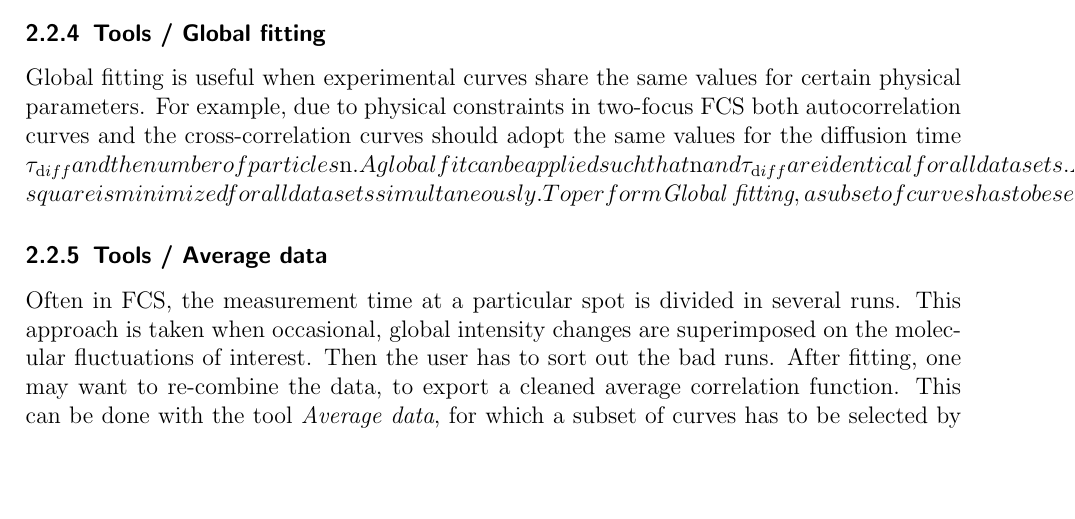
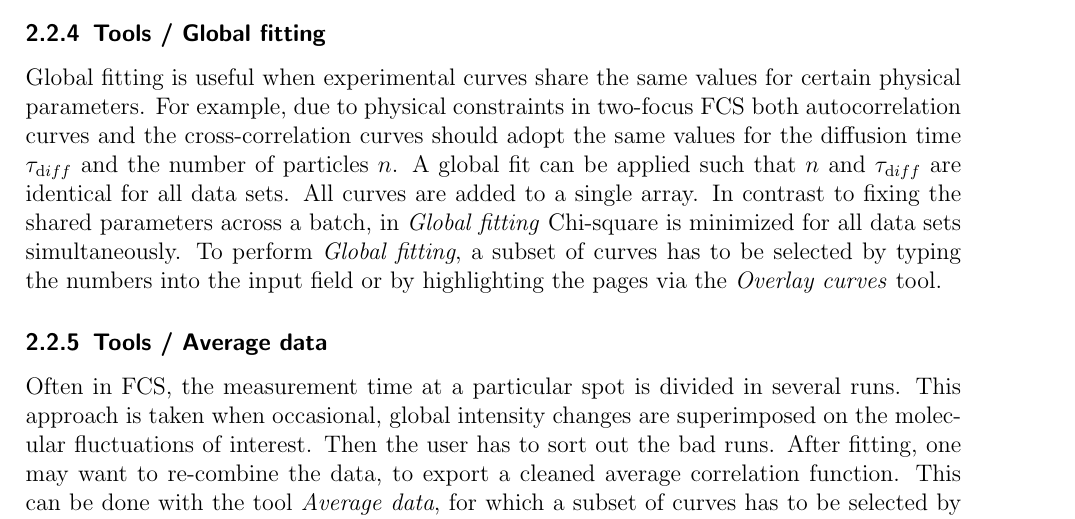
Before and after one commit to FCS-analysis/PyCorrFit, a LaTeX document (doc-src/PyCorrFit_doc.tex, which reads doc-src/PyCorrFit_doc_content.tex): part of page 12 of 33, cut so that both start at the same text, the shorter picture padded with empty space. Compiled offline with pdfLaTeX.

Commit message:
pdf did not compile
Former-commit-id: 5dda0e905ca966f591450898d4dd50570bbcf2d8 [formerly 835f823a5a8af29f1a657acb59a8271b00535b99] [formerly 3164036a85bcb166bdf5c4f164c87aefff020619 [formerly f67f844bf5e466e011780908503426f753e6b728]] [formerly 33e577ac137aa47ba03085ad3bf4290726183958 [formerly 52debf0d81ffc8acd572e701c7d6176fdfad1636] [formerly 0d2eafe49ca773d62b36fe061f68c17ae9298b41 [formerly 3e4cfb6a2c8169cdd74c603ade1a6ade10589f7e]]]
Former-commit-id: 622d8dd3f5c7fb7063847d44b5da2e37d9a38609 [formerly 7dbcddce3d584679dbb32ce7d417210db0c6ef58] [formerly 3932b24b8dc9055e29e92a12fc253dc9e379b16c [formerly 7b65032d652c584bd4ff9e35adc3807365c8d288]]
Former-commit-id: 7ab5f4b5bd02875ed3ab00642590b7fa85144861 [formerly 1ceb4ca6fec3e3d2d5e9913c659e98b2d7071186]
Former-commit-id: 7093e72da01fba05e0a9da30211a2f376f2f71d4

```diff
--- a/doc-src/PyCorrFit_doc_content.tex
+++ b/doc-src/PyCorrFit_doc_content.tex
@@ -284,7 +284,7 @@ The button \textit{Fit applicable pages} then performs several cycles of fitting
 
 \subsubsection{Tools / Global fitting}
 \label{sec:menub.tools.globa}
-Global fitting is useful when experimental curves share the same values for certain physical parameters. For example, due to physical constraints in two-focus FCS both autocorrelation curves and the cross-correlation curves should adopt the same values for the diffusion time $\tau_{\mathrm diff} and the number of particles $n$. A global fit can be applied such that $n$ and $\tau_{\mathrm diff} are identical for all data sets. All curves are added to a single array. In contrast to fixing the shared parameters across a batch, in \textit{Global fitting} Chi-square is minimized for all data sets simultaneously. To perform \textit{Global fitting}, a subset of curves has to be selected by typing the numbers into the input field or by highlighting the pages via the \textit{Overlay curves} tool.
+Global fitting is useful when experimental curves share the same values for certain physical parameters. For example, due to physical constraints in two-focus FCS both autocorrelation curves and the cross-correlation curves should adopt the same values for the diffusion time $\tau_{\mathrm diff}$ and the number of particles $n$. A global fit can be applied such that $n$ and $\tau_{\mathrm diff}$ are identical for all data sets. All curves are added to a single array. In contrast to fixing the shared parameters across a batch, in \textit{Global fitting} Chi-square is minimized for all data sets simultaneously. To perform \textit{Global fitting}, a subset of curves has to be selected by typing the numbers into the input field or by highlighting the pages via the \textit{Overlay curves} tool.
 
 \subsubsection{Tools / Average data}
 \label{sec:menub.tools.avera}
```
Also changed, not shown: doc-src/PyCorrFit_doc_content.tex (2 more changed lines).
